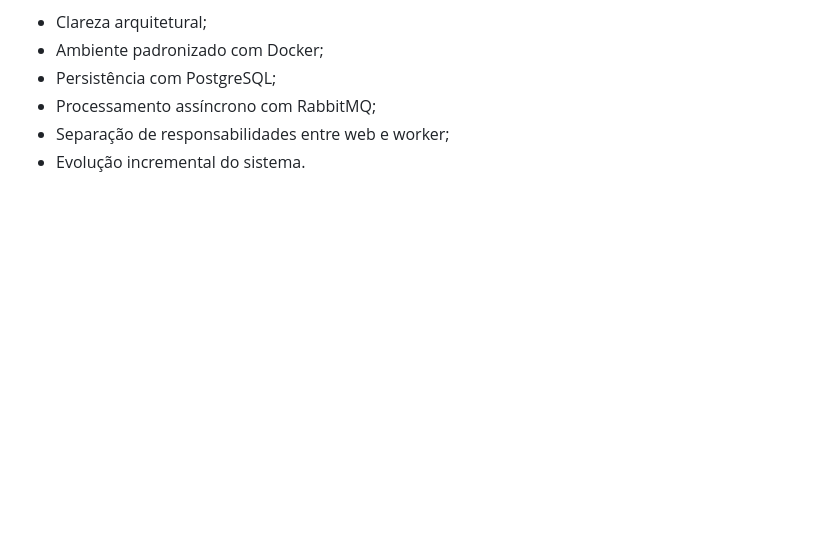
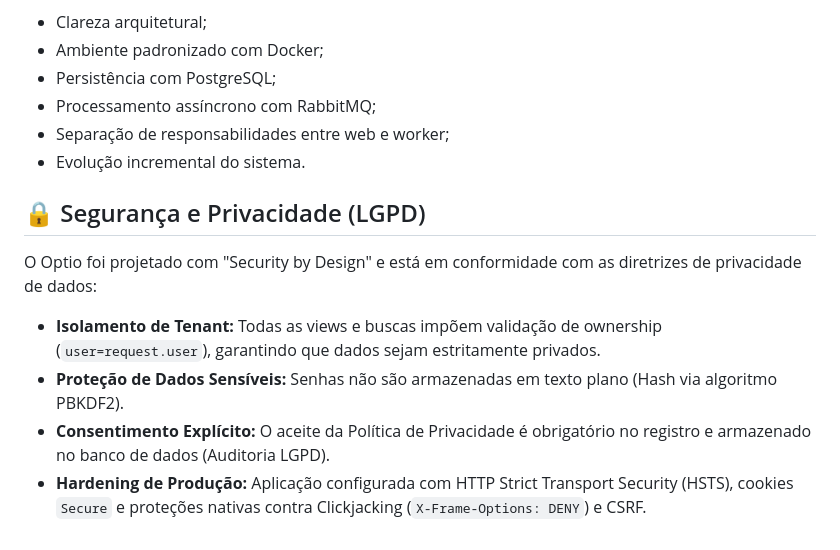
Before and after one commit to jandersn01/Optio, a Markdown page: README.md, the part around the change. Rendered like a GitHub page; blank space fills up the shorter version.

Commit message:
doc: atualiza ReadMe

```diff
--- a/README.md
+++ b/README.md
@@ -594,3 +594,12 @@ A base atual prioriza:
 - Processamento assíncrono com RabbitMQ;
 - Separação de responsabilidades entre web e worker;
 - Evolução incremental do sistema.
+
+## 🔒 Segurança e Privacidade (LGPD)
+
+O Optio foi projetado com "Security by Design" e está em conformidade com as diretrizes de privacidade de dados:
+
+- **Isolamento de Tenant:** Todas as views e buscas impõem validação de ownership (`user=request.user`), garantindo que dados sejam estritamente privados.
+- **Proteção de Dados Sensíveis:** Senhas não são armazenadas em texto plano (Hash via algoritmo PBKDF2).
+- **Consentimento Explícito:** O aceite da Política de Privacidade é obrigatório no registro e armazenado no banco de dados (Auditoria LGPD).
+- **Hardening de Produção:** Aplicação configurada com HTTP Strict Transport Security (HSTS), cookies `Secure` e proteções nativas contra Clickjacking (`X-Frame-Options: DENY`) e CSRF.
```
